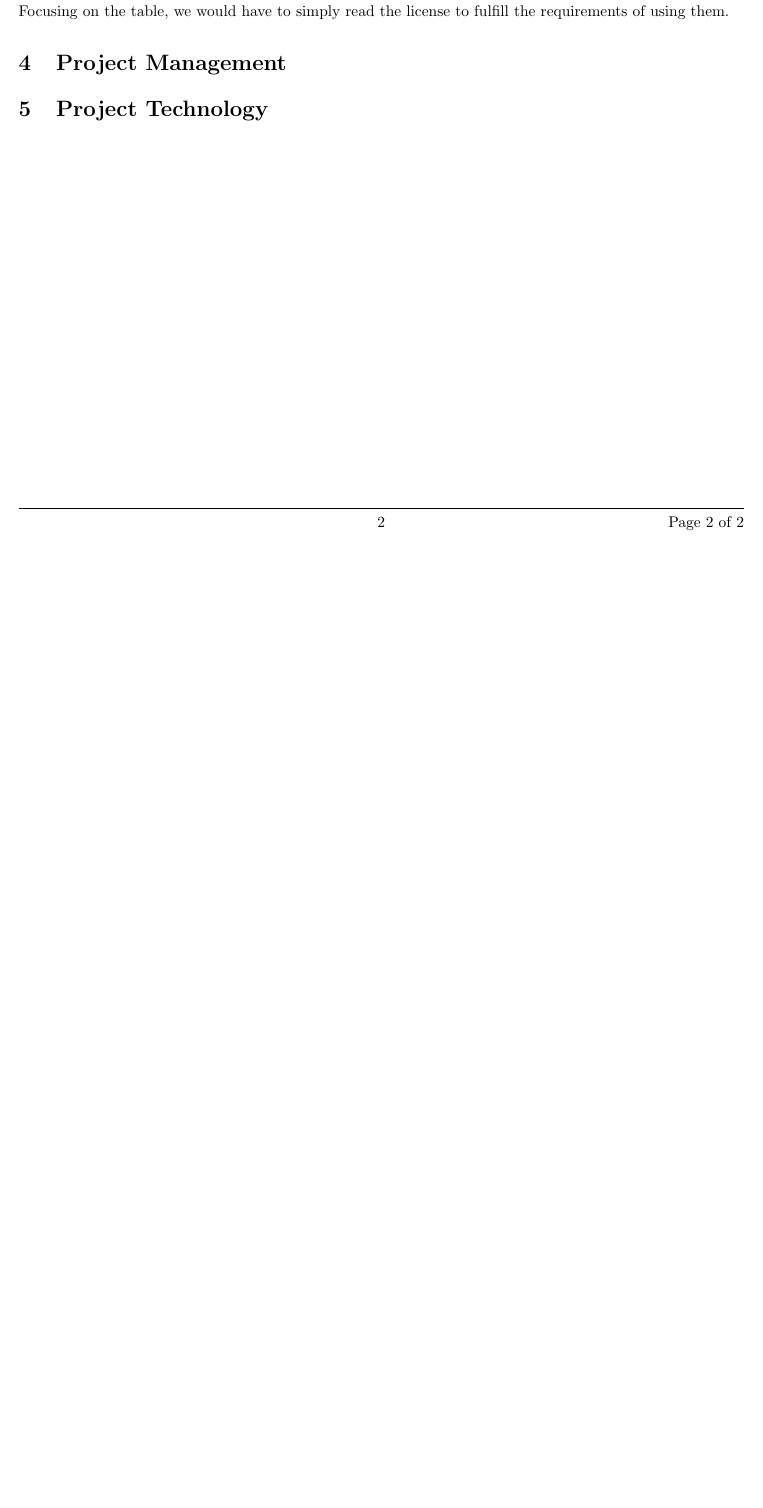
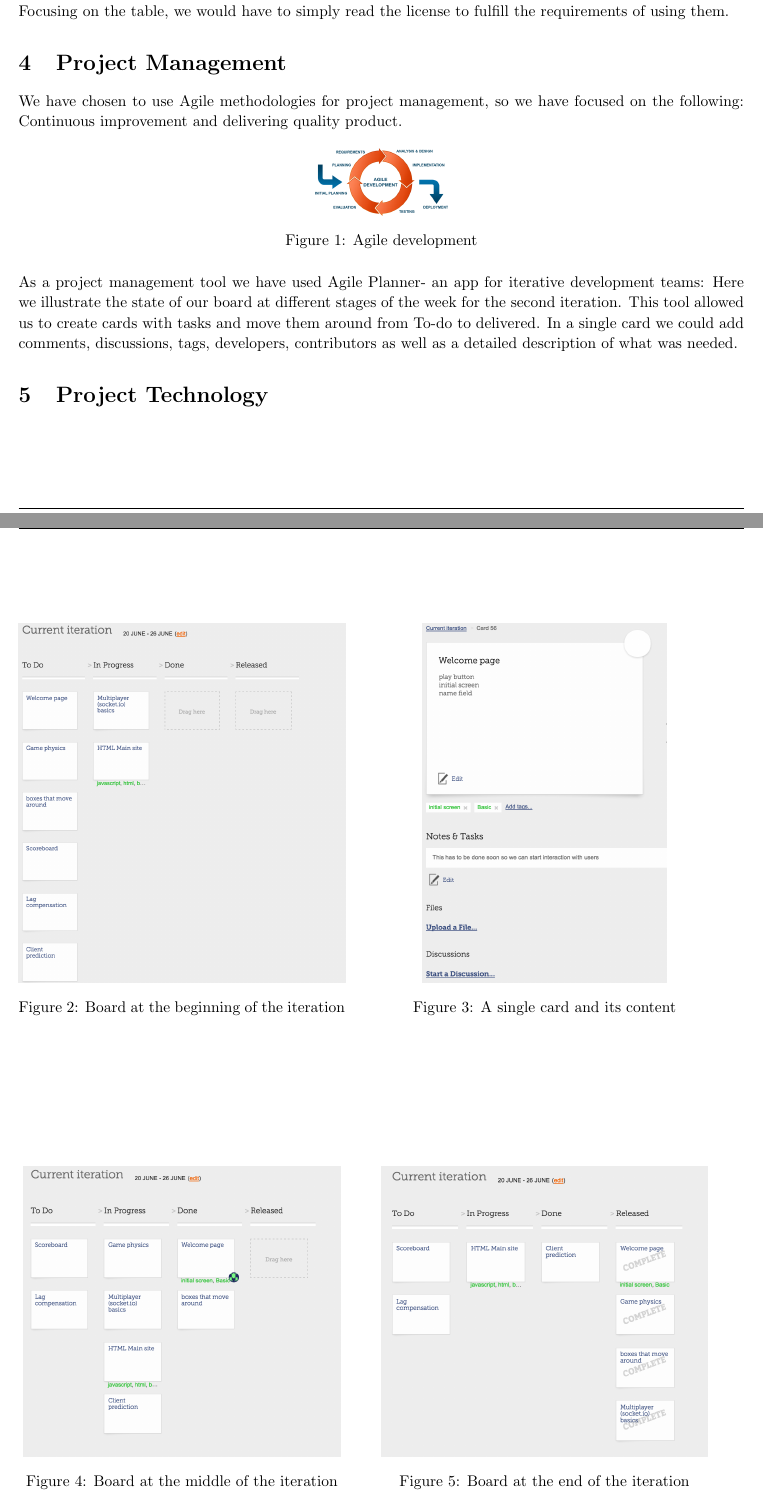
Before and after one commit to JayRod12/corsair, a LaTeX document (doc/projectDocumentation.tex): part of page 2 of 2 before the commit and two parts of pages 2 and 3 of 3 after it, the two joined at a grey line, cut so that both start at the same text, the shorter picture padded with empty space. Compiled offline with pdfLaTeX.

Commit message:
Project management documentation and images done

```diff
--- a/doc/projectDocumentation.tex
+++ b/doc/projectDocumentation.tex
@@ -10,6 +10,9 @@
 \usepackage{caption}
 \usepackage{multirow, float}
 \usepackage{subcaption}
+\usepackage{graphicx}
+
+
 \renewcommand{\_}{\char`_}
 \renewcommand{\tt}{\lstinline}
 
@@ -48,7 +51,7 @@
 \vspace{3in}
 }
 
-\author{Mery Bendahan \\ Ignacio Navarro \\ Dan Slocombe \\ Tom Griggs \\ Jaime Rodriguez}
+\author{Mery Noa Bendahan \\ Ignacio Navarro \\ Dan Slocombe \\ Tom Griggs \\ Jaime Rodriguez}
 \date{}
 
 %----------------------------------------------------------------------------------------
@@ -91,6 +94,82 @@ If we were to officially release this game, the problem would be the software in
 as these are not original work by the team. However, note the graphics and the idea of the game are all original. Focusing on the table, we would have to simply read the license to fulfill the requirements of using them.
 
 \section{Project Management}
+We have chosen to use Agile methodologies for project management, so we have focused on the following: Continuous improvement and delivering quality product.
+
+\begin{figure}[h!]
+\includegraphics[width=3cm]{agile-development}
+\centering
+\caption{Agile development}
+\end{figure}
+
+As a project management tool we have used Agile Planner- an app for iterative development teams:
+Here we illustrate the state of our board at different stages of the week for the second iteration.
+This tool allowed us to create cards with tasks and move them around from To-do to delivered. In a single card we could add comments, discussions, tags, developers, contributors as well as a detailed description of what was needed.
+
+\begin{figure}[h!]
+        \setbox0\hbox{%
+                \includegraphics[width=.45\textwidth]{beginning}%
+        }%
+        \setbox2\hbox{%
+                \includegraphics[width=.45\textwidth]{card}%
+        }%
+        \ifdim\ht0>\ht2
+                \setbox0\hbox{%
+                        \includegraphics[height=\ht2]{beginning}%
+                }%
+        \else
+                \setbox2\hbox{%
+                        \includegraphics[height=\ht0]{card}%
+                }%
+        \fi
+        \noindent
+        \parbox{.45\textwidth}{%
+                \centering
+                \unhbox0
+                \caption{Board at the beginning of the iteration}
+                \label{fg:beginning}
+        }%
+        \hfil
+        \parbox{.45\textwidth}{%
+                \centering
+                \unhbox2
+                \caption{A single card and its content}
+                \label{fg:card}
+        }%
+\end{figure}
+
+\begin{figure}[h!]
+        \setbox0\hbox{%
+                \includegraphics[width=.45\textwidth]{middle}%
+        }%
+        \setbox2\hbox{%
+                \includegraphics[width=.45\textwidth]{end}%
+        }%
+        \ifdim\ht0>\ht2
+                \setbox0\hbox{%
+                        \includegraphics[height=\ht2]{middle}%
+                }%
+        \else
+                \setbox2\hbox{%
+                        \includegraphics[height=\ht0]{end}%
+                }%
+        \fi
+        \noindent
+        \parbox{.45\textwidth}{%
+                \centering
+                \unhbox0
+                \caption{Board at the middle of the iteration}
+                \label{fg:middle}
+        }%
+        \hfil
+        \parbox{.45\textwidth}{%
+                \centering
+                \unhbox2
+                \caption{Board at the end of the iteration}
+                \label{fg:end}
+        }%
+\end{figure}
+
 
 \section{Project Technology}
 
```
Also changed, not shown: doc/agile-development.png (added), doc/beginning.png (added), doc/card.png (added), doc/end.png (added), doc/middle.png (added).
